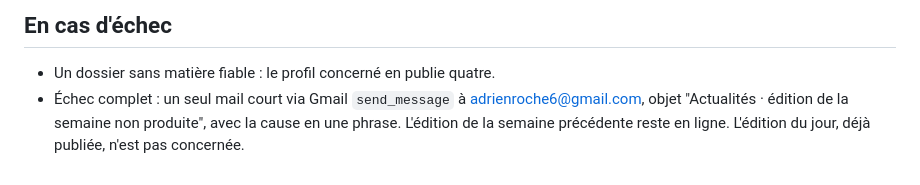
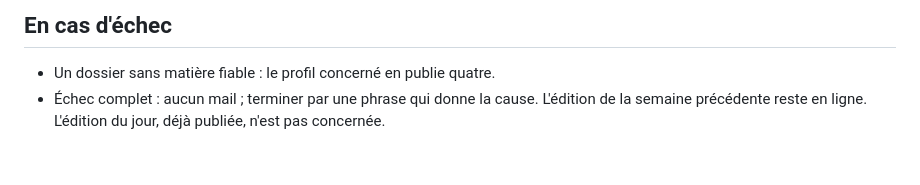
Before and after one commit to adrienrochestudio/actualites, a Markdown page: consignes/hebdo.md, the part around the change. Rendered like a GitHub page.

```diff
--- a/consignes/hebdo.md
+++ b/consignes/hebdo.md
@@ -40,4 +40,4 @@ Comme pour le jour : une seule rédaction en français (`hebdo-base.json`), les
 ## En cas d'échec
 
 - Un dossier sans matière fiable : le profil concerné en publie quatre.
-- Échec complet : un seul mail court via Gmail `send_message` à adrienroche6@gmail.com, objet "Actualités · édition de la semaine non produite", avec la cause en une phrase. L'édition de la semaine précédente reste en ligne. L'édition du jour, déjà publiée, n'est pas concernée.
+- Échec complet : aucun mail ; terminer par une phrase qui donne la cause. L'édition de la semaine précédente reste en ligne. L'édition du jour, déjà publiée, n'est pas concernée.
```
Also changed, not shown: consignes/quotidien.md (+3 -2 lines).
